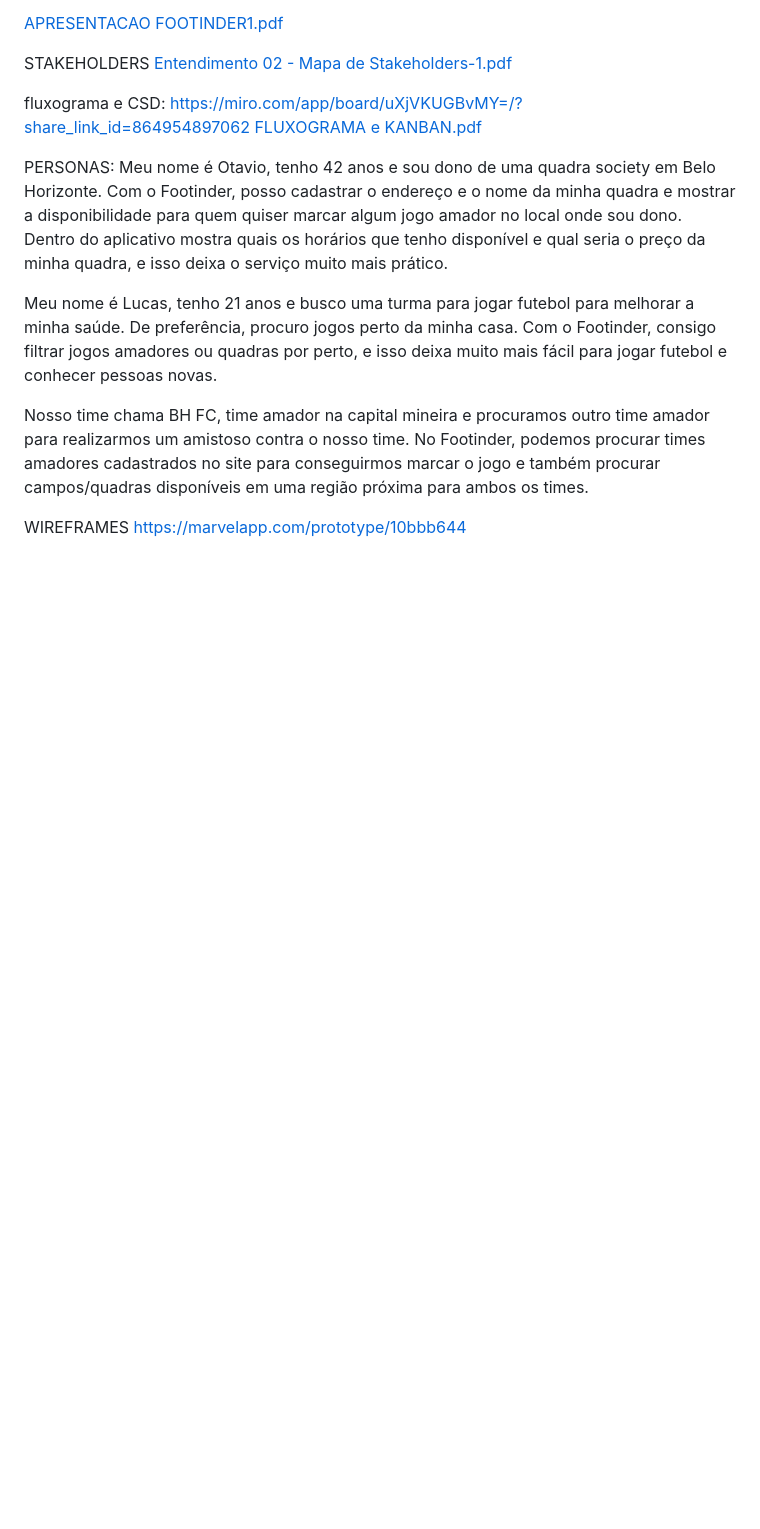
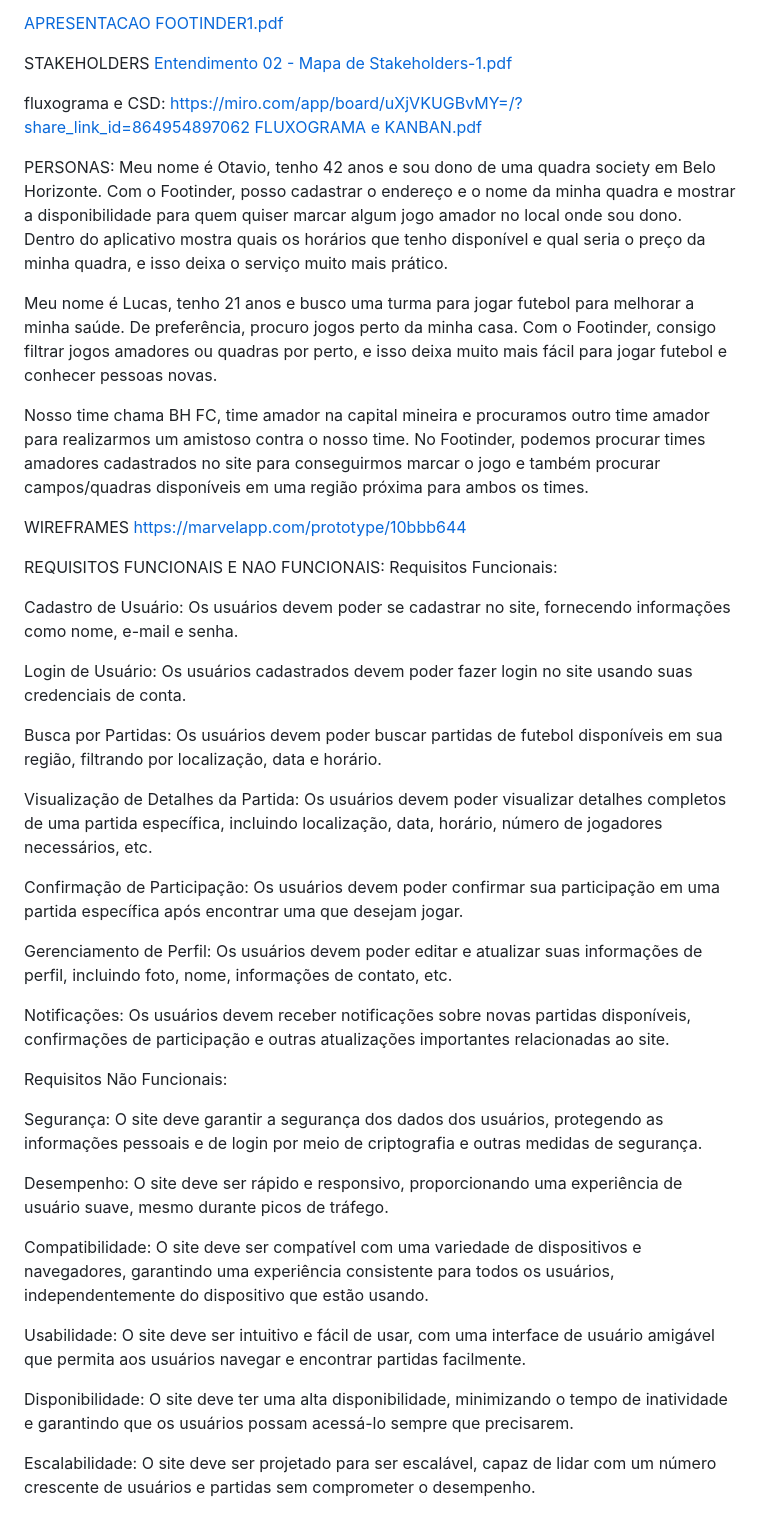
Before and after one commit to ICEI-PUC-Minas-PPLES-TI/plf-es-2024-1-ti1-0385200-footinder, a Markdown page: README.md, the part around the change. Drawn GitHub-style; blank space fills up the shorter version.

```diff
--- a/README.md
+++ b/README.md
@@ -44,3 +44,34 @@ Nosso time chama BH FC, time amador na capital mineira e procuramos outro time a
 
 WIREFRAMES
 https://marvelapp.com/prototype/10bbb644
+
+REQUISITOS FUNCIONAIS E NAO FUNCIONAIS:
+Requisitos Funcionais:
+
+Cadastro de Usuário: Os usuários devem poder se cadastrar no site, fornecendo informações como nome, e-mail e senha.
+
+Login de Usuário: Os usuários cadastrados devem poder fazer login no site usando suas credenciais de conta.
+
+Busca por Partidas: Os usuários devem poder buscar partidas de futebol disponíveis em sua região, filtrando por localização, data e horário.
+
+Visualização de Detalhes da Partida: Os usuários devem poder visualizar detalhes completos de uma partida específica, incluindo localização, data, horário, número de jogadores necessários, etc.
+
+Confirmação de Participação: Os usuários devem poder confirmar sua participação em uma partida específica após encontrar uma que desejam jogar.
+
+Gerenciamento de Perfil: Os usuários devem poder editar e atualizar suas informações de perfil, incluindo foto, nome, informações de contato, etc.
+
+Notificações: Os usuários devem receber notificações sobre novas partidas disponíveis, confirmações de participação e outras atualizações importantes relacionadas ao site.
+
+Requisitos Não Funcionais:
+
+Segurança: O site deve garantir a segurança dos dados dos usuários, protegendo as informações pessoais e de login por meio de criptografia e outras medidas de segurança.
+
+Desempenho: O site deve ser rápido e responsivo, proporcionando uma experiência de usuário suave, mesmo durante picos de tráfego.
+
+Compatibilidade: O site deve ser compatível com uma variedade de dispositivos e navegadores, garantindo uma experiência consistente para todos os usuários, independentemente do dispositivo que estão usando.
+
+Usabilidade: O site deve ser intuitivo e fácil de usar, com uma interface de usuário amigável que permita aos usuários navegar e encontrar partidas facilmente.
+
+Disponibilidade: O site deve ter uma alta disponibilidade, minimizando o tempo de inatividade e garantindo que os usuários possam acessá-lo sempre que precisarem.
+
+Escalabilidade: O site deve ser projetado para ser escalável, capaz de lidar com um número crescente de usuários e partidas sem comprometer o desempenho.
```
